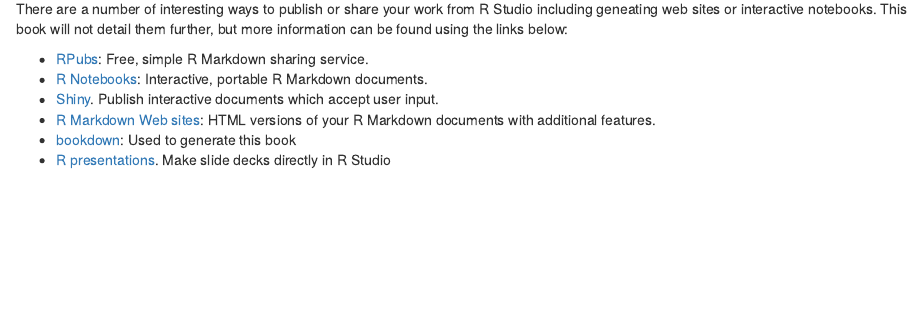
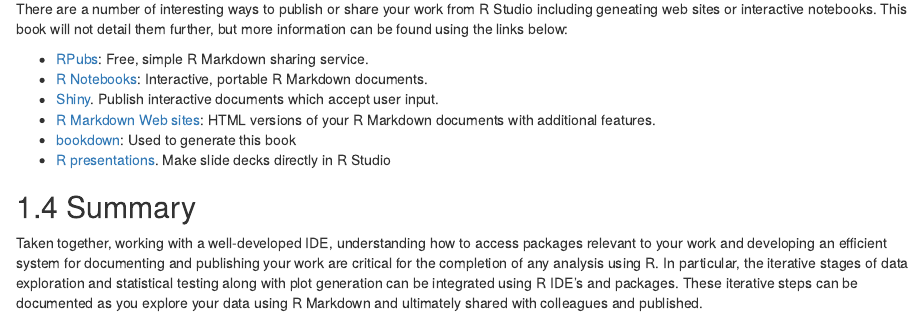
Before and after one commit to QinLab/microbiome_analysis_using_R, an R Markdown document (02-general_skills.Rmd): the page in a window 1100 px wide, from 4490 px down. Rendered offline with R 4.5, knitr and Pandoc, with nearby package versions; drawn as R Markdown's standard HTML page in place of the format the file asks for.

Commit message:
Added Summary

```diff
--- a/02-general_skills.Rmd
+++ b/02-general_skills.Rmd
@@ -166,3 +166,7 @@
 * [R Markdown Web sites](http://rmarkdown.rstudio.com/rmarkdown_websites.html): HTML versions of your R Markdown documents with additional features.
 * [bookdown](https://bookdown.org/yihui/bookdown/): Used to generate this book
 * [R presentations](https://support.rstudio.com/hc/en-us/articles/200486468-Authoring-R-Presentations). Make slide decks directly in R Studio
+
+## Summary
+
+Taken together, working with a well-developed IDE, understanding how to access packages relevant to your work and developing an efficient system for documenting and publishing your work are critical for the completion of any analysis using R. In particular, the iterative stages of data exploration and statistical testing along with plot generation can be integrated using R IDE's and packages. These iterative steps can be documented as you explore your data using R Markdown and ultimately shared with colleagues and published.
```
